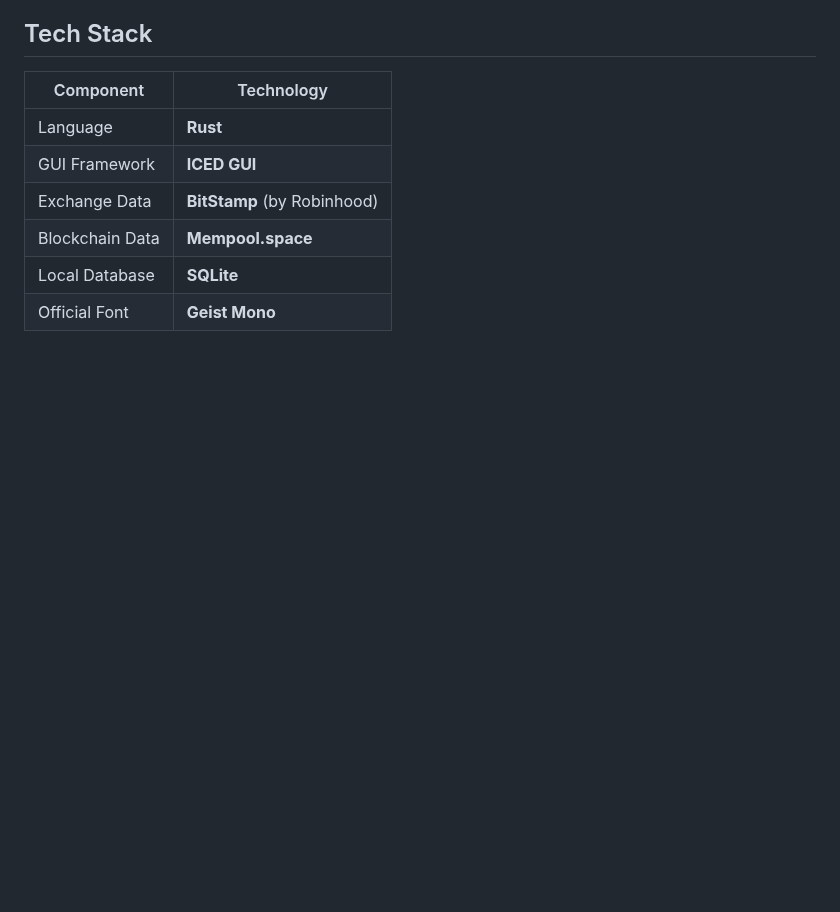
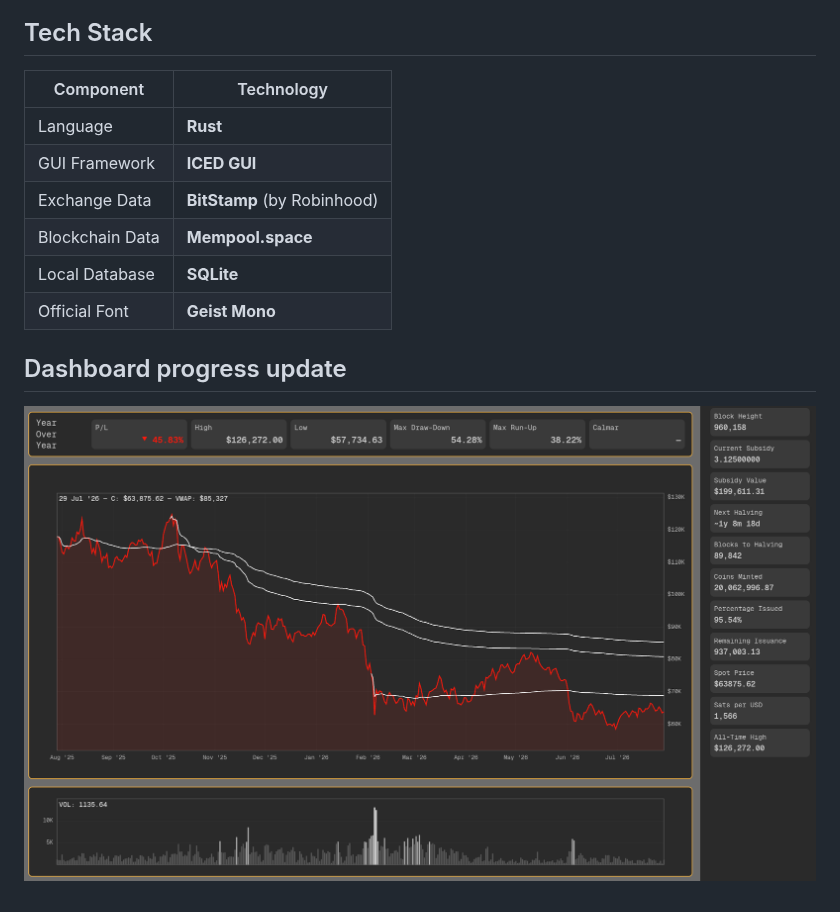
Before and after one commit to DOCKPORT/Halvora, a Markdown page: README.md, the part around the change. Rendered like a GitHub page; pictures changed too: Screenshots/Screenshot_2026-07-29_18-34-13.png (added); blank space fills up the shorter version.

Commit message:
Progress update

```diff
--- a/README.md
+++ b/README.md
@@ -46,3 +46,7 @@ Bitcoin's block reward halves 32 times until the 33rd halving reduces it to 0 sa
 | Blockchain Data | **Mempool.space** |
 | Local Database | **SQLite** |
 | Official Font | **Geist Mono** |
+
+## Dashboard progress update
+
+![Dashboard Screenshot](Screenshots/Screenshot_2026-07-29_18-34-13.png)
```
